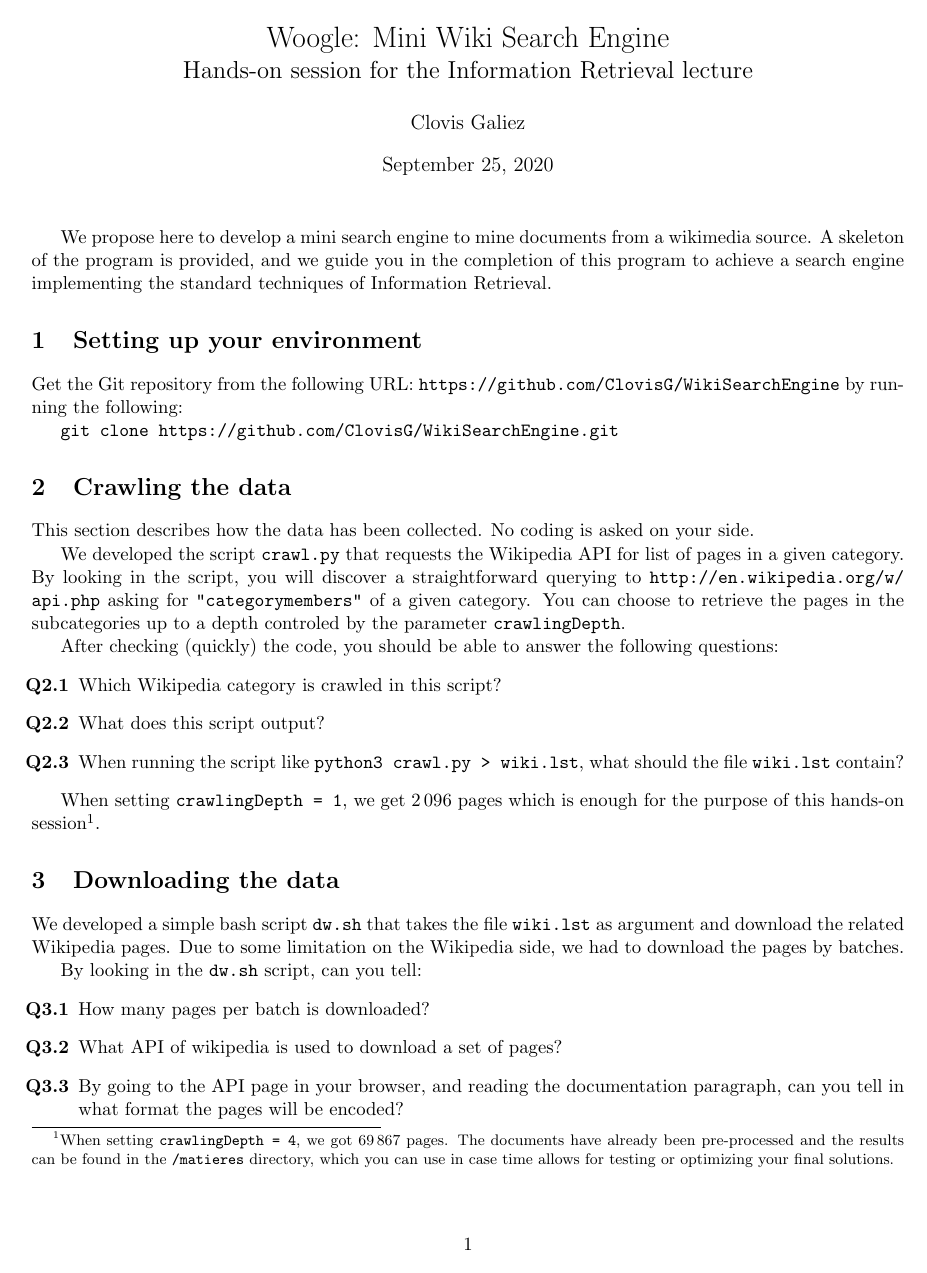
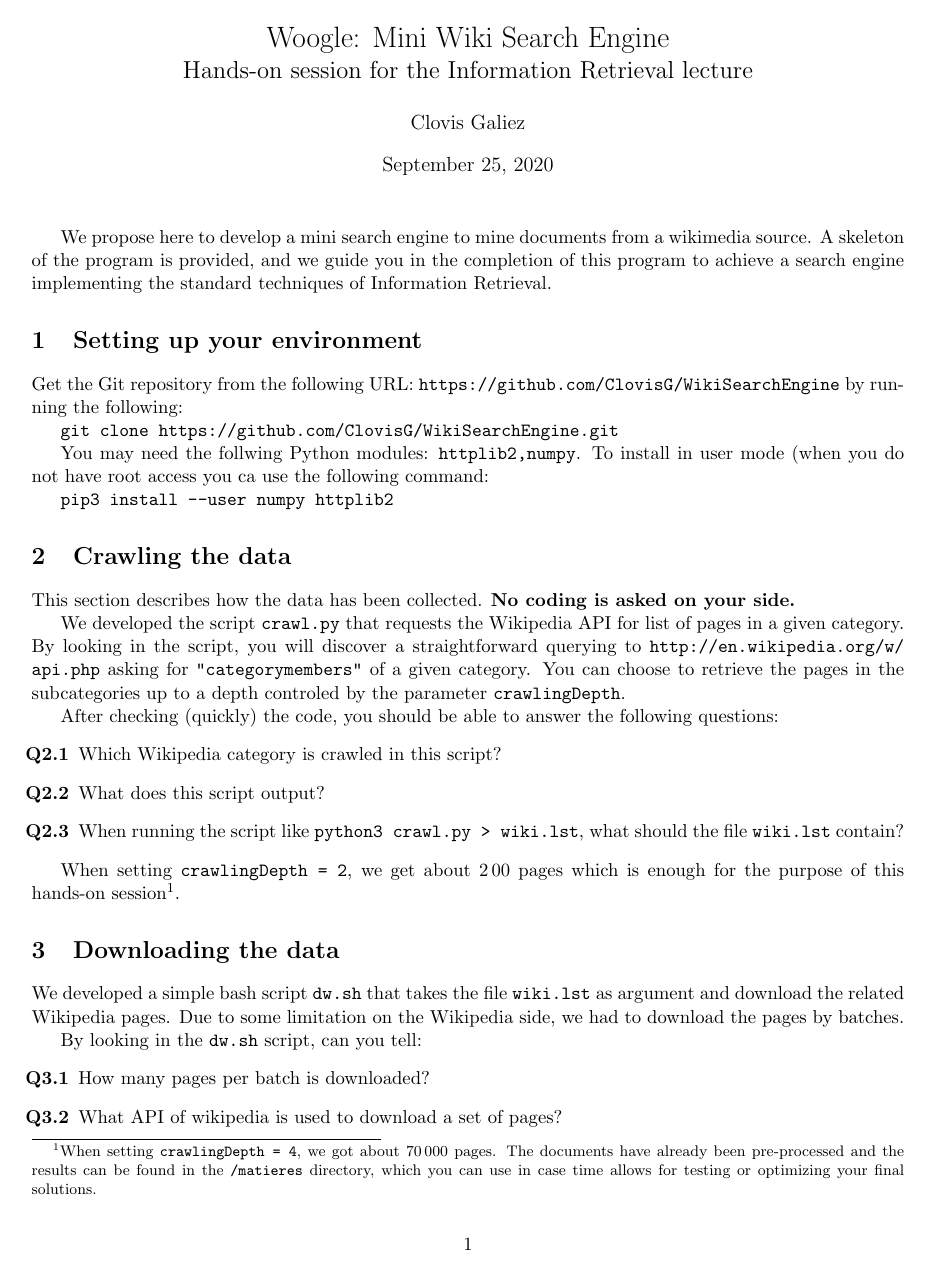
Before and after one commit to queezzy/WikiSearchEngine, a LaTeX document (doc/tpWikiSearchEngine.tex): page 1 of 3. Compiled offline with pdfLaTeX.

Commit message:
update 2020

```diff
--- a/doc/tpWikiSearchEngine.tex
+++ b/doc/tpWikiSearchEngine.tex
@@ -67,14 +67,15 @@ Get the Git repository from the following URL: \url{https://github.com/ClovisG/W
 
 \texttt{git clone https://github.com/ClovisG/WikiSearchEngine.git}
 
+You may need the follwing Python modules: \texttt{httplib2,numpy}. To install in user mode (when you do not have root access you ca use the following command:
 
-
+\texttt{pip3 install --user numpy httplib2}
 
 \section{Crawling the data}
 
 
 
-This section describes how the data has been collected. No coding is asked on your side.
+This section describes how the data has been collected. \textbf{No coding is asked on your side.}
 
 We developed the script \texttt{crawl.py} that requests the Wikipedia API for list of pages in a given category. By looking in the script, you will discover a straightforward querying to \url{http://en.wikipedia.org/w/api.php} asking for \texttt{"categorymembers"} of a given category. You can choose to retrieve the pages in the subcategories up to a depth controled by the parameter \texttt{crawlingDepth}.
 
@@ -88,7 +89,7 @@ After checking (quickly) the code, you should be able to answer the following qu
 
 
 
-When setting \texttt{crawlingDepth = 1}, we get $2\,096$ pages which is enough for the purpose of this hands-on session\footnote{When setting \texttt{crawlingDepth = 4}, we got $69\,867$ pages. The documents have already been pre-processed and the results can be found in the \url{/matieres} directory, which you can use in case time allows for testing or optimizing your final solutions.}.
+When setting \texttt{crawlingDepth = 2}, we get about $2\,00$ pages which is enough for the purpose of this hands-on session\footnote{When setting \texttt{crawlingDepth = 4}, we got about $70\,000$ pages. The documents have already been pre-processed and the results can be found in the \url{/matieres} directory, which you can use in case time allows for testing or optimizing your final solutions.}.
 
 \section{Downloading the data}
 
```
Also changed, not shown: doc/tpWikiSearchEngine.pdf, doc/tpWikiSearchEngine.tex (2 more changed lines), 1 other file.
